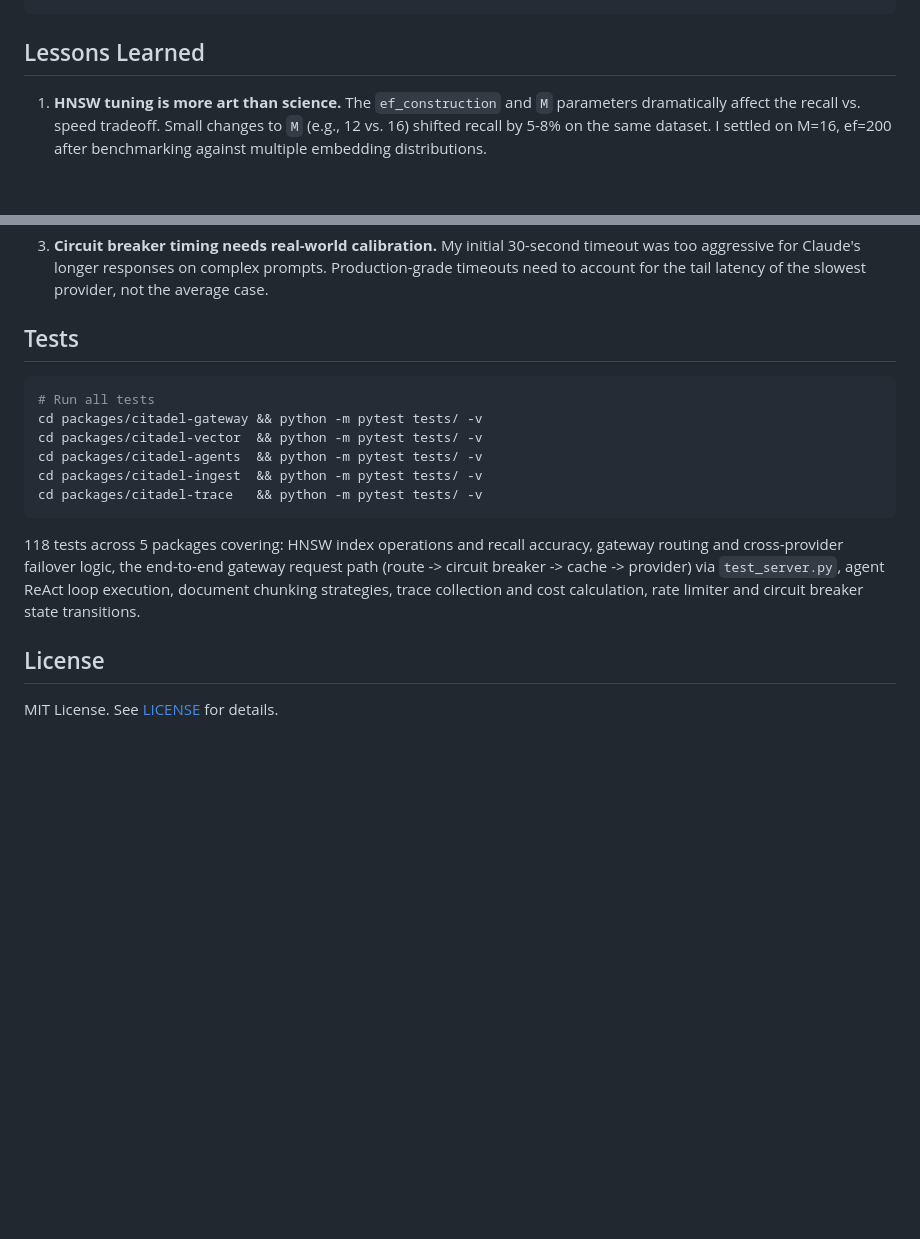
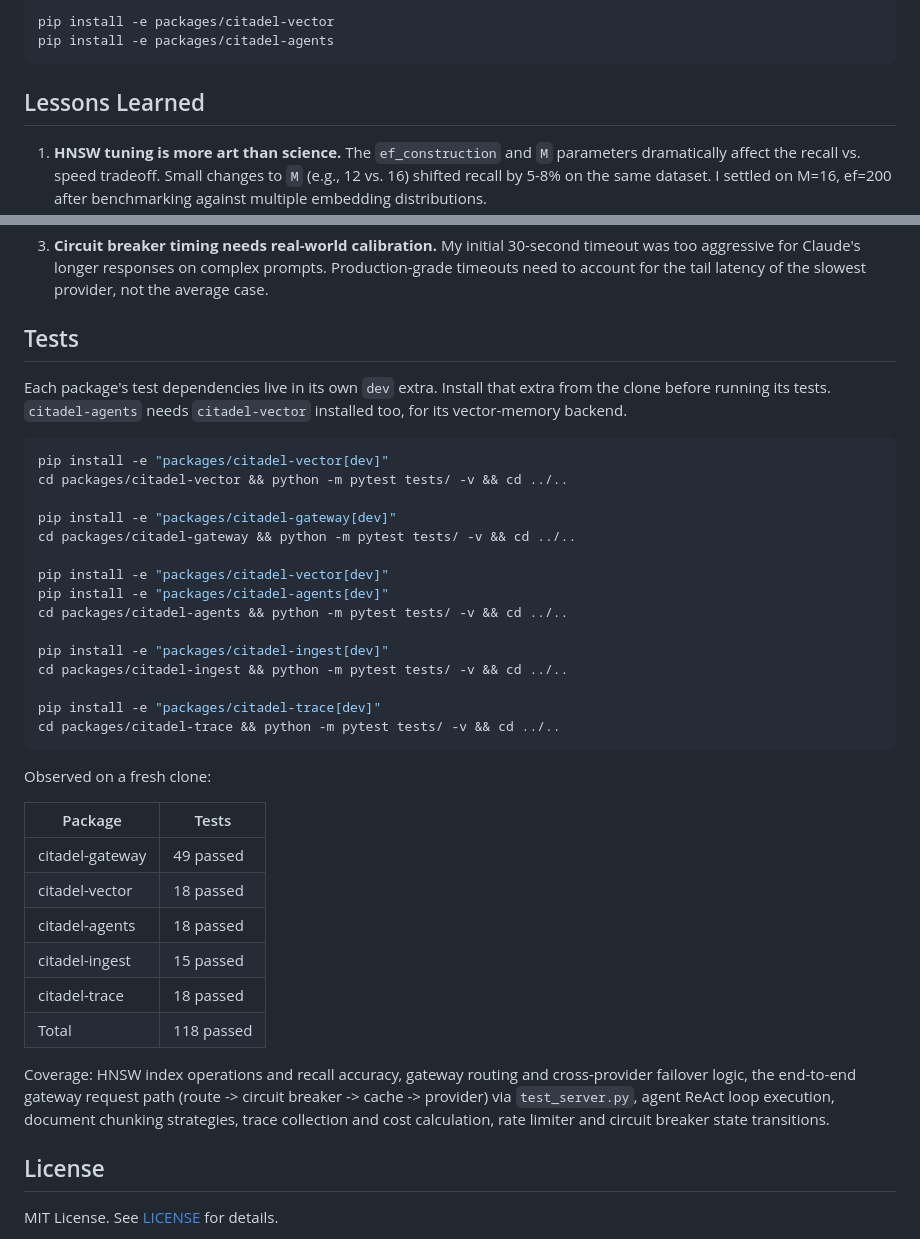
Before and after one commit to dbhavery/citadel, a Markdown page: README.md, 2 parts joined by grey strips. Drawn GitHub-style; blank space fills up the shorter version.

````diff
--- a/README.md
+++ b/README.md
@@ -130,3 +186,6 @@ print(f"Cost: ${response.cost:.4f} | Latency: {response.latency_ms}ms")
+```bash
+pip install -e packages/citadel-vector
+pip install -e packages/citadel-agents
 ```
 
 ## Lessons Learned
@@ -139,16 +198,38 @@ print(f"Cost: ${response.cost:.4f} | Latency: {response.latency_ms}ms")
 
 ## Tests
 
+Each package's test dependencies live in its own `dev` extra. Install that extra from the clone before running its tests. `citadel-agents` needs `citadel-vector` installed too, for its vector-memory backend.
+
 ```bash
-# Run all tests
-cd packages/citadel-gateway && python -m pytest tests/ -v
-cd packages/citadel-vector  && python -m pytest tests/ -v
-cd packages/citadel-agents  && python -m pytest tests/ -v
-cd packages/citadel-ingest  && python -m pytest tests/ -v
-cd packages/citadel-trace   && python -m pytest tests/ -v
+pip install -e "packages/citadel-vector[dev]"
+cd packages/citadel-vector && python -m pytest tests/ -v && cd ../..
+
+pip install -e "packages/citadel-gateway[dev]"
+cd packages/citadel-gateway && python -m pytest tests/ -v && cd ../..
+
+pip install -e "packages/citadel-vector[dev]"
+pip install -e "packages/citadel-agents[dev]"
+cd packages/citadel-agents && python -m pytest tests/ -v && cd ../..
+
+pip install -e "packages/citadel-ingest[dev]"
+cd packages/citadel-ingest && python -m pytest tests/ -v && cd ../..
+
+pip install -e "packages/citadel-trace[dev]"
+cd packages/citadel-trace && python -m pytest tests/ -v && cd ../..
 ```
 
-118 tests across 5 packages covering: HNSW index operations and recall accuracy, gateway routing and cross-provider failover logic, the end-to-end gateway request path (route -> circuit breaker -> cache -> provider) via `test_server.py`, agent ReAct loop execution, document chunking strategies, trace collection and cost calculation, rate limiter and circuit breaker state transitions.
+Observed on a fresh clone:
+
+| Package | Tests |
+|---|---|
+| citadel-gateway | 49 passed |
+| citadel-vector | 18 passed |
+| citadel-agents | 18 passed |
+| citadel-ingest | 15 passed |
+| citadel-trace | 18 passed |
+| Total | 118 passed |
+
+Coverage: HNSW index operations and recall accuracy, gateway routing and cross-provider failover logic, the end-to-end gateway request path (route -> circuit breaker -> cache -> provider) via `test_server.py`, agent ReAct loop execution, document chunking strategies, trace collection and cost calculation, rate limiter and circuit breaker state transitions.
 
 ## License
 
````
Also changed, not shown: other parts of README.md (+75 -19 lines).
